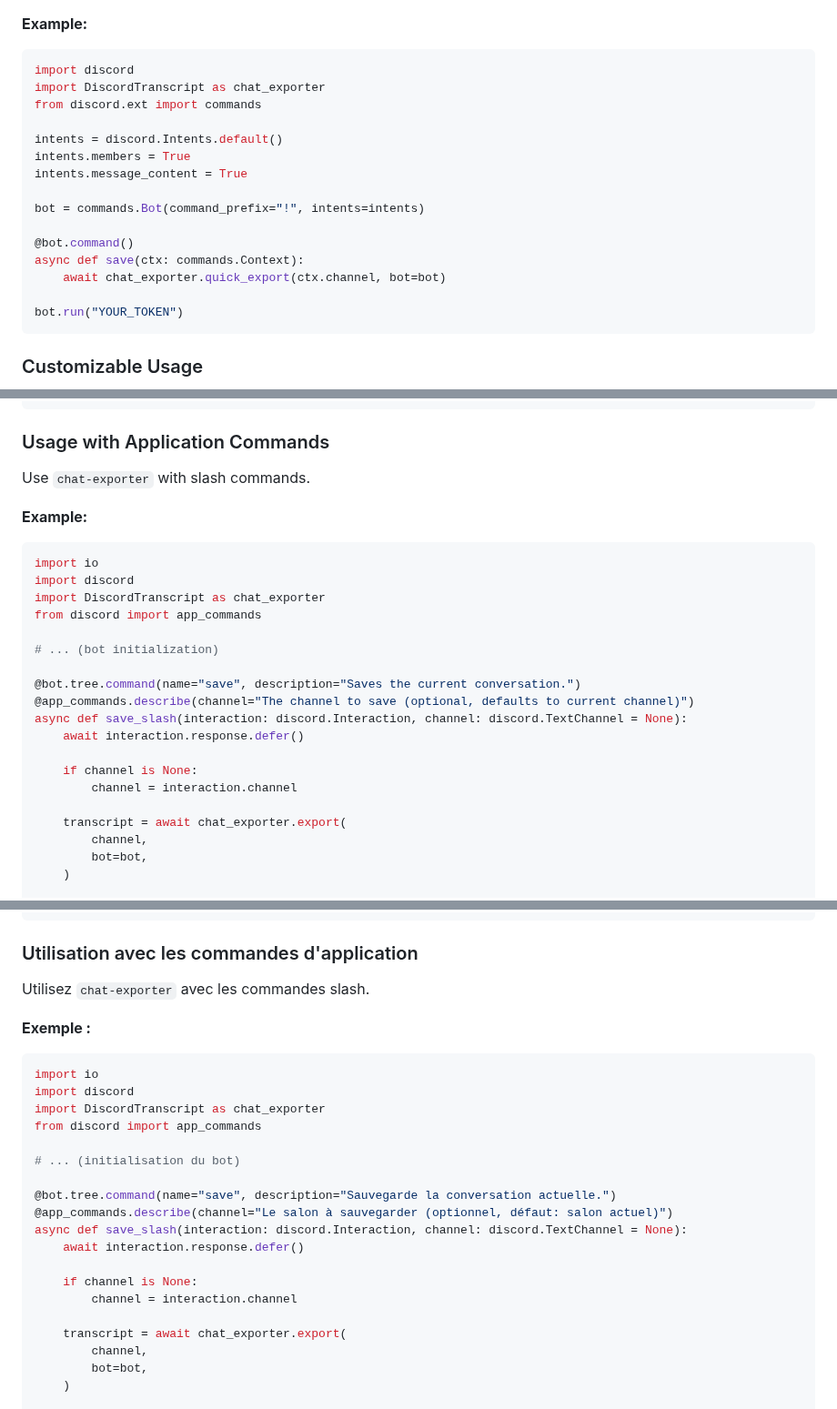
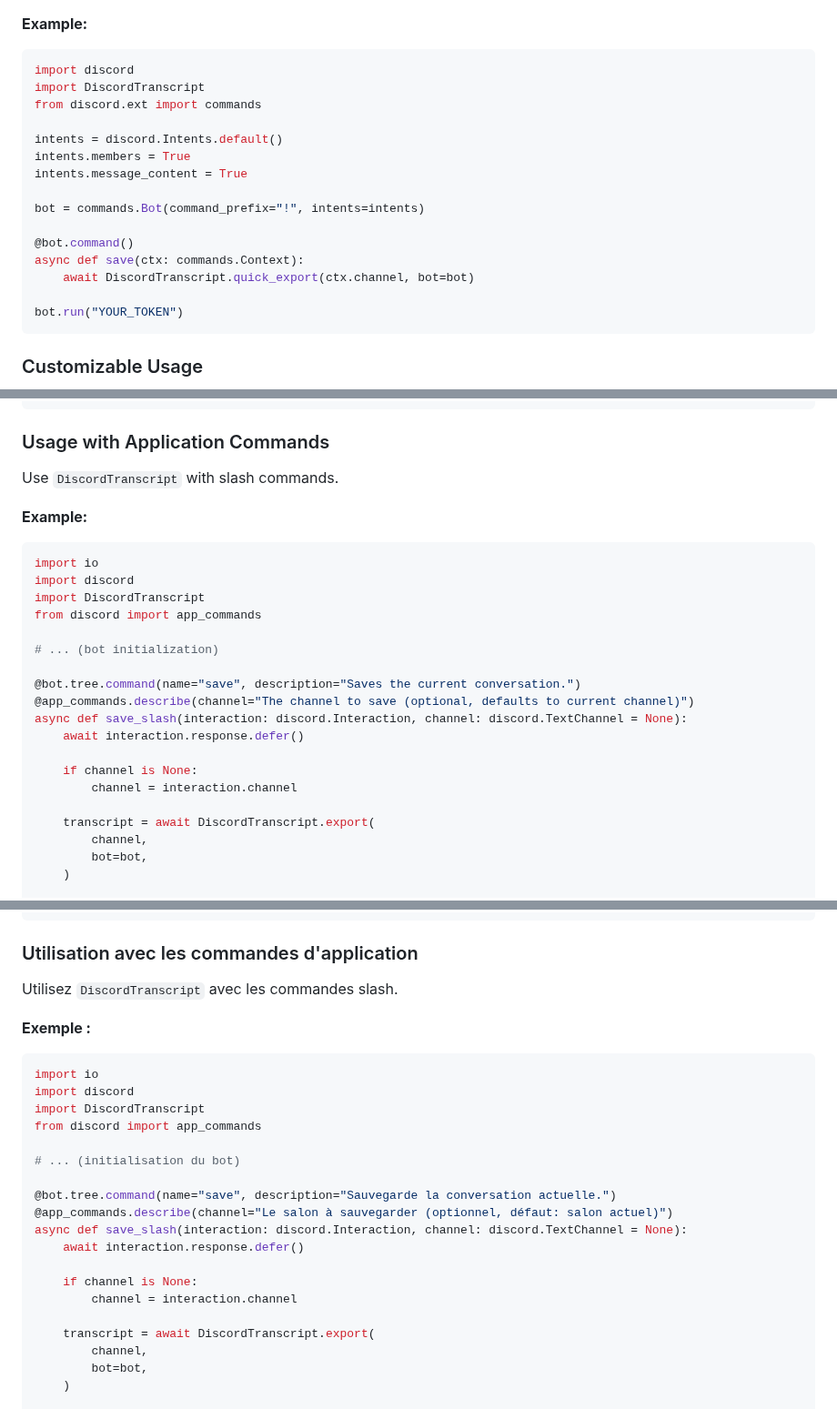
Before and after one commit to Xougui/DiscordTranscript, a Markdown page: README.md, 3 parts joined by grey strips. Shown at 91% size. Drawn GitHub-style; folded sections open.

````diff
--- a/README.md
+++ b/README.md
@@ -83,7 +83,7 @@ The `.quick_export()` function is the simplest way to use the library. It retrie
 **Example:**
 ```python
 import discord
-import DiscordTranscript as chat_exporter
+import DiscordTranscript
 from discord.ext import commands
 
 intents = discord.Intents.default()
@@ -94,7 +94,7 @@ bot = commands.Bot(command_prefix="!", intents=intents)
 
 @bot.command()
 async def save(ctx: commands.Context):
-    await chat_exporter.quick_export(ctx.channel, bot=bot)
+    await DiscordTranscript.quick_export(ctx.channel, bot=bot)
 
 bot.run("YOUR_TOKEN")
 ```
@@ -309,13 +309,13 @@ async def setup(bot: commands.Bot):
 
 ### <a id="usage-with-application-commands-en"></a>Usage with Application Commands
 
-Use `chat-exporter` with slash commands.
+Use `DiscordTranscript` with slash commands.
 
 **Example:**
 ```python
 import io
 import discord
-import DiscordTranscript as chat_exporter
+import DiscordTranscript
 from discord import app_commands
 
 # ... (bot initialization)
@@ -328,7 +328,7 @@ async def save_slash(interaction: discord.Interaction, channel: discord.TextChan
     if channel is None:
         channel = interaction.channel
 
-    transcript = await chat_exporter.export(
+    transcript = await DiscordTranscript.export(
         channel,
         bot=bot,
     )
@@ -689,13 +689,13 @@ async def setup(bot: commands.Bot):
 
 ### <a id="utilisation-avec-les-commandes-dapplication"></a>Utilisation avec les commandes d'application
 
-Utilisez `chat-exporter` avec les commandes slash.
+Utilisez `DiscordTranscript` avec les commandes slash.
 
 **Exemple :**
 ```python
 import io
 import discord
-import DiscordTranscript as chat_exporter
+import DiscordTranscript
 from discord import app_commands
 
 # ... (initialisation du bot)
@@ -708,7 +708,7 @@ async def save_slash(interaction: discord.Interaction, channel: discord.TextChan
     if channel is None:
         channel = interaction.channel
 
-    transcript = await chat_exporter.export(
+    transcript = await DiscordTranscript.export(
         channel,
         bot=bot,
     )
````
Also changed, not shown: other parts of README.md (+26 -26 lines).
